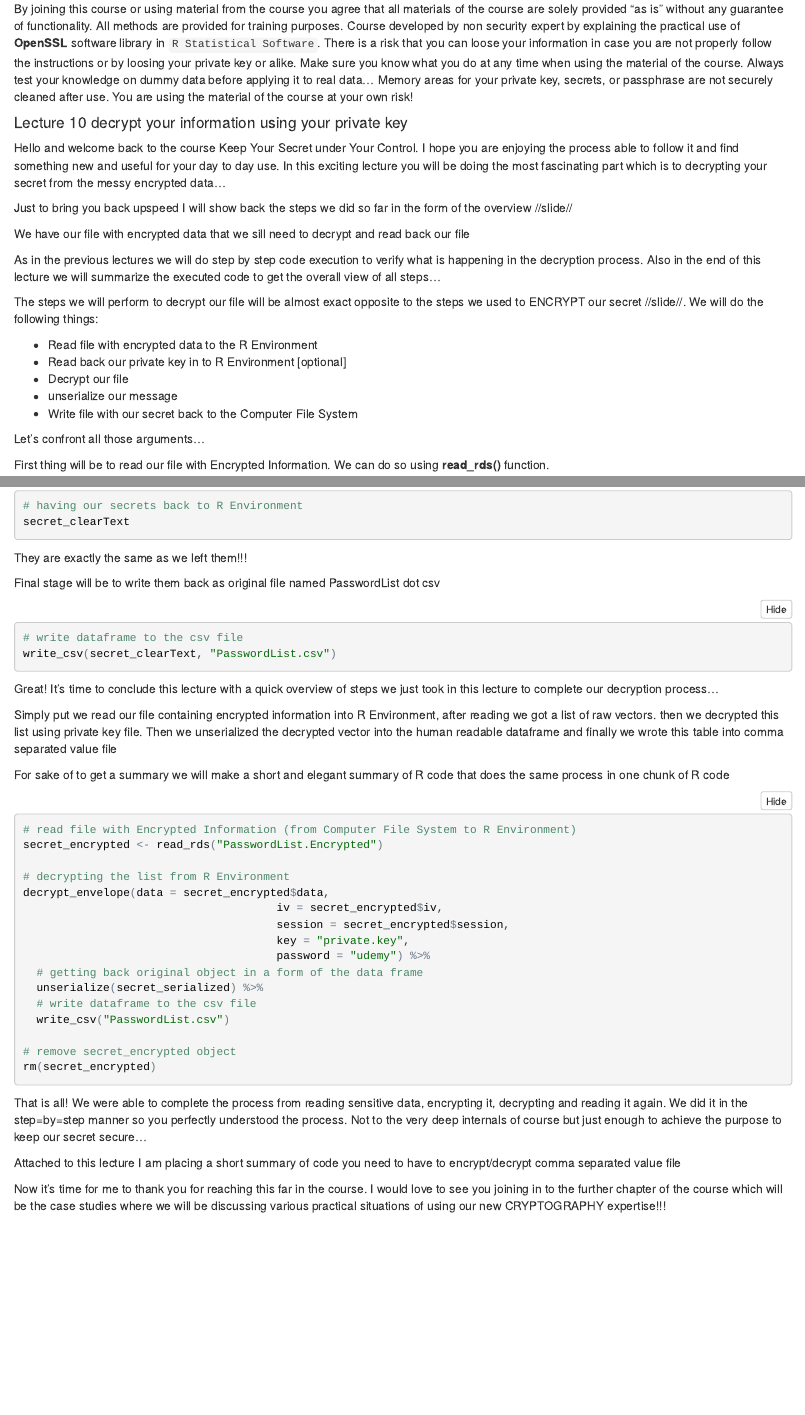
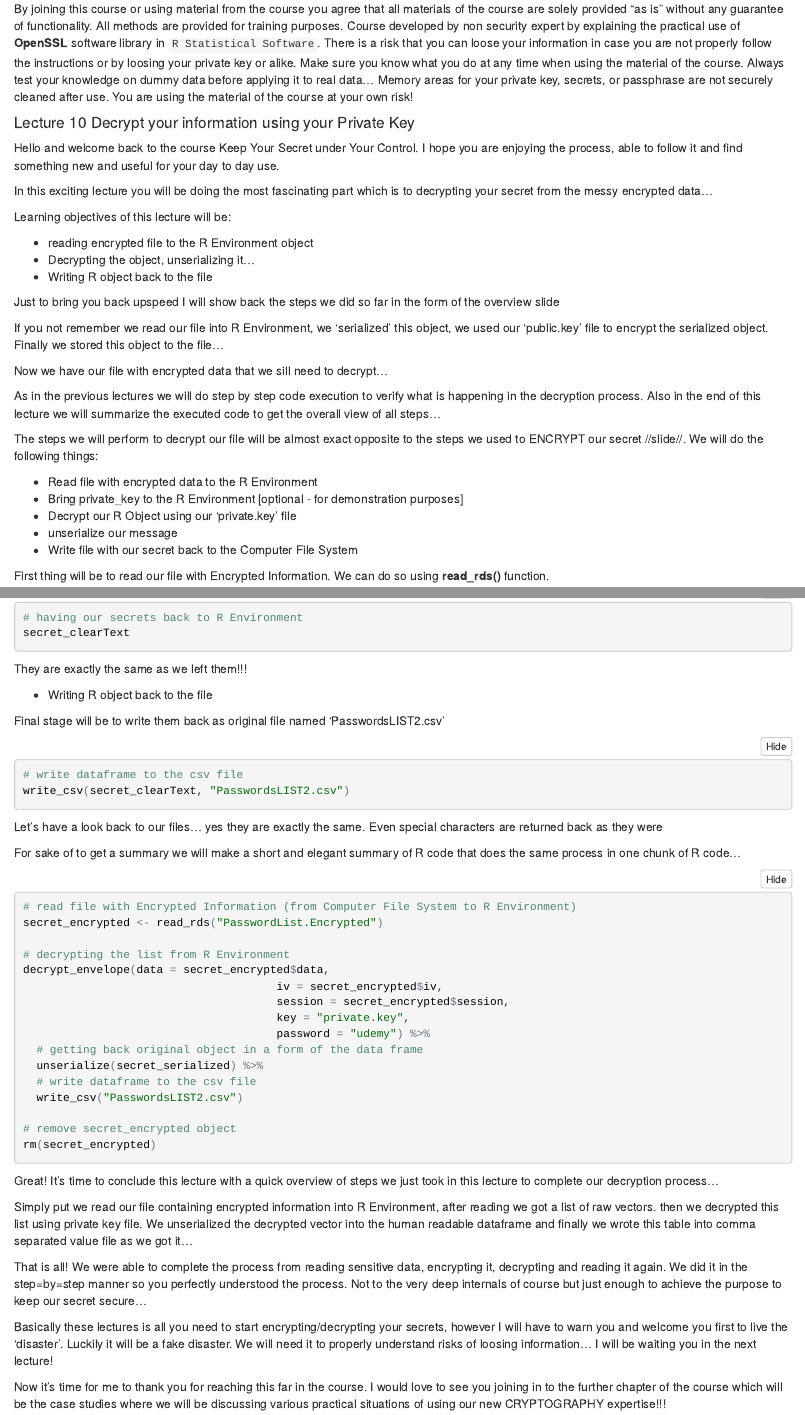
Before and after one commit to vzhomeexperiments/keepyoursecret, an R Markdown document (Lecture9-DecryptWithPrivateKey.Rmd): the page in a window 1100 px wide, from 170 px down, and a second part further down, joined at a grey line. The pictures show the output file Lecture9-DecryptWithPrivateKey.nb.html that the author committed with the source, opened offline.

Commit message:
finalized script for the lecture 9

````diff
--- a/Lecture9-DecryptWithPrivateKey.Rmd
+++ b/Lecture9-DecryptWithPrivateKey.Rmd
@@ -12,25 +12,33 @@ This is an [R Markdown](http://rmarkdown.rstudio.com) Notebook. When you execute
 
 By joining this course or using material from the course you agree that all materials of the course are solely provided "as is" without any guarantee of functionality. All methods are provided for training purposes. Course developed by non security expert by explaining the practical use of **OpenSSL** software library in `R Statistical Software`. There is a risk that you can loose your information in case you are not properly follow the instructions or by loosing your private key or alike. Make sure you know what you do at any time when using the material of the course. Always test your knowledge on dummy data before applying it to real data... Memory areas for your private key, secrets, or passphrase are not securely cleaned after use. You are using the material of the course at your own risk!
 
-#### Lecture 10 decrypt your information using your private key
+#### Lecture 10 Decrypt your information using your Private Key
 
-Hello and welcome back to the course Keep Your Secret under Your Control. I hope you are enjoying the process able to follow it and find something new and useful for your day to day use. In this exciting lecture you will be doing the most fascinating part which is to decrypting your secret from the messy encrypted data...
+Hello and welcome back to the course Keep Your Secret under Your Control. I hope you are enjoying the process, able to follow it and find something new and useful for your day to day use.
 
-Just to bring you back upspeed I will show back the steps we did so far in the form of the overview //slide//
+In this exciting lecture you will be doing the most fascinating part which is to decrypting your secret from the messy encrypted data...
 
-We have our file with encrypted data that we sill need to decrypt and read back our file
+Learning objectives of this lecture will be:
+
+* reading encrypted file to the R Environment object
+* Decrypting the object, unserializing it...
+* Writing R object back to the file
+
+Just to bring you back upspeed I will show back the steps we did so far in the form of the overview slide
+
+If you not remember we read our file into R Environment, we 'serialized' this object, we used our 'public.key' file to encrypt the serialized object. Finally we stored this object to the file...
+
+Now we have our file with encrypted data that we sill need to decrypt...
 
 As in the previous lectures we will do step by step code execution to verify what is happening in the decryption process. Also in the end of this lecture we will summarize the executed code to get the overall view of all steps...
 
 The steps we will perform to decrypt our file will be almost exact opposite to the steps we used to ENCRYPT our secret //slide//. We will do the following things:
 
 * Read file with encrypted data to the R Environment
-* Read back our private key in to R Environment [optional]
-* Decrypt our file
+* Bring private_key to the R Environment [optional - for demonstration purposes]
+* Decrypt our R Object using our 'private.key' file
 * unserialize our message
 * Write file with our secret back to the Computer File System
-
-Let's confront all those arguments...
 
 First thing will be to read our file with Encrypted Information. We can do so using **read_rds()** function.
 
@@ -85,18 +102,18 @@ secret_clearText
 
 They are exactly the same as we left them!!!
 
-Final stage will be to write them back as original file named PasswordList dot csv
+* Writing R object back to the file
+
+Final stage will be to write them back as original file named 'PasswordsLIST2.csv'
 
 ```{r}
 # write dataframe to the csv file
-write_csv(secret_clearText, "PasswordList.csv")
+write_csv(secret_clearText, "PasswordsLIST2.csv")
 ```
 
-Great! It's time to conclude this lecture with a quick overview of steps we just took in this lecture to complete our decryption process...
+Let's have a look back to our files... yes they are exactly the same. Even special characters are returned back as they were
 
-Simply put we read our file containing encrypted information into R Environment, after reading we got a list of raw vectors. then we decrypted this list using private key file. Then we unserialized the decrypted vector into the human readable dataframe and finally we wrote this table into comma separated value file
-
-For sake of to get a summary we will make a short and elegant summary of R code that does the same process in one chunk of R code
+For sake of to get a summary we will make a short and elegant summary of R code that does the same process in one chunk of R code...
 
 ```{r}
 # read file with Encrypted Information (from Computer File System to R Environment)
@@ -111,14 +128,19 @@ decrypt_envelope(data = secret_encrypted$data,
   # getting back original object in a form of the data frame
   unserialize(secret_serialized) %>%
   # write dataframe to the csv file
-  write_csv("PasswordList.csv")
+  write_csv("PasswordsLIST2.csv")
 
 # remove secret_encrypted object
 rm(secret_encrypted)
 ```
 
+Great! It's time to conclude this lecture with a quick overview of steps we just took in this lecture to complete our decryption process...
+
+Simply put we read our file containing encrypted information into R Environment, after reading we got a list of raw vectors. then we decrypted this list using private key file. We unserialized the decrypted vector into the human readable dataframe and finally we wrote this table into comma separated value file as we got it...
+
+
 That is all! We were able to complete the process from reading sensitive data, encrypting it, decrypting and reading it again. We did it in the step=by=step manner so you perfectly understood the process. Not to the very deep internals of course but just enough to achieve the purpose to keep our secret secure...
 
-Attached to this lecture I am placing a short summary of code you need to have to encrypt/decrypt comma separated value file
+Basically these lectures is all you need to start encrypting/decrypting your secrets, however I will have to warn you and welcome you first to live the 'disaster'. Luckily it will be a fake disaster. We will need it to properly understand risks of loosing information... I will be waiting you in the next lecture!
 
 Now it's time for me to thank you for reaching this far in the course. I would love to see you joining in to the further chapter of the course which will be the case studies where we will be discussing various practical situations of using our new CRYPTOGRAPHY expertise!!!
--- /dev/null
+++ b/PasswordsLIST2.csv
@@ -0,0 +1,4 @@
+UserName,Email,Password,Description
+userS,myfake@mail.com,àèàò-1234-sses,Password with special latin characters
+userR,another.fake@mail.com,pass1234-абсд,Password with cyrylic characters
+userL,another.fake@mail.com,pass-1234-abcd,Password without special characters
````
Also changed, not shown: Lecture9-DecryptWithPrivateKey.nb.html, Lecture9-DecryptWithPrivateKey.Rmd (15 more changed lines).
